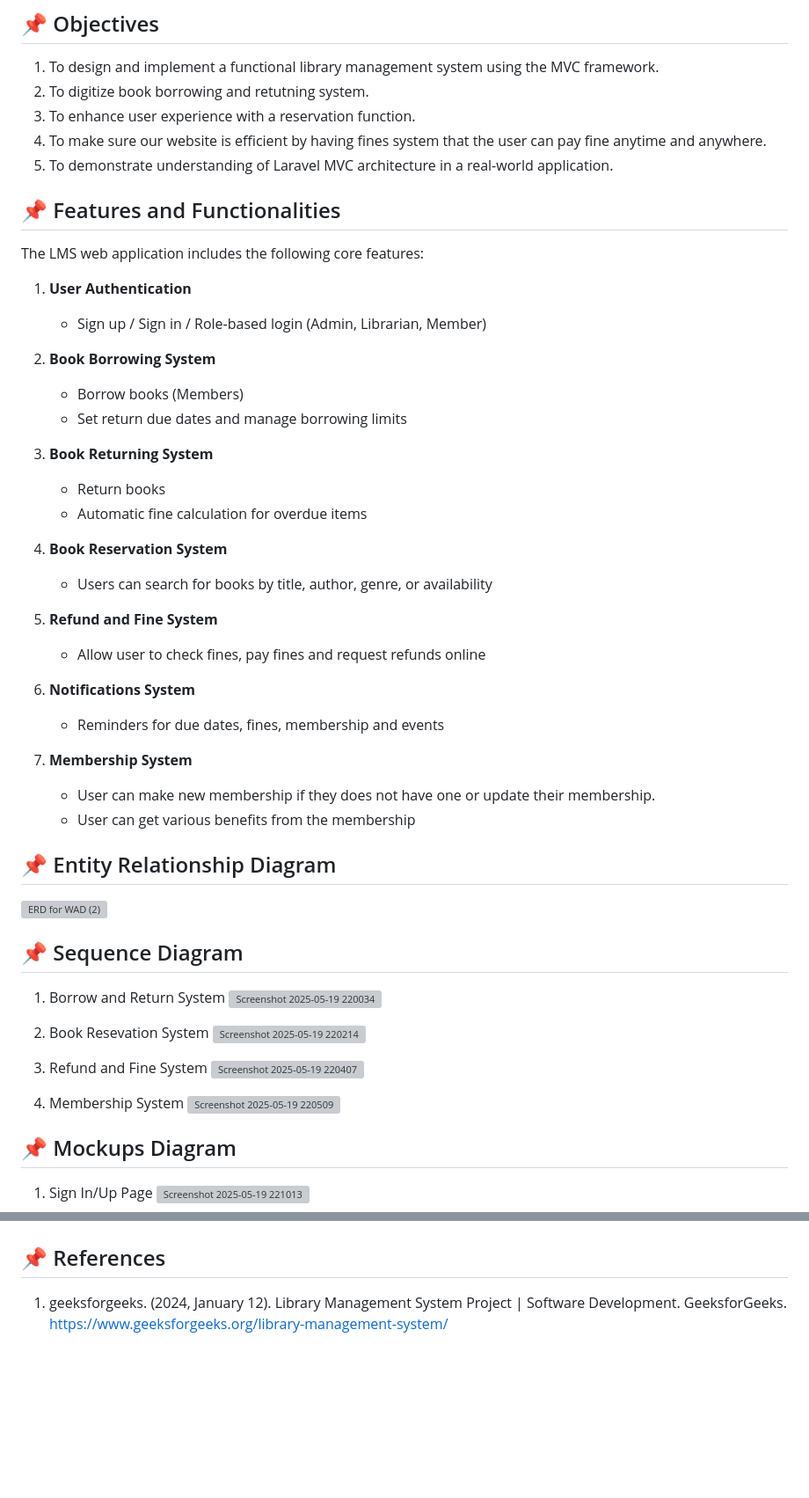
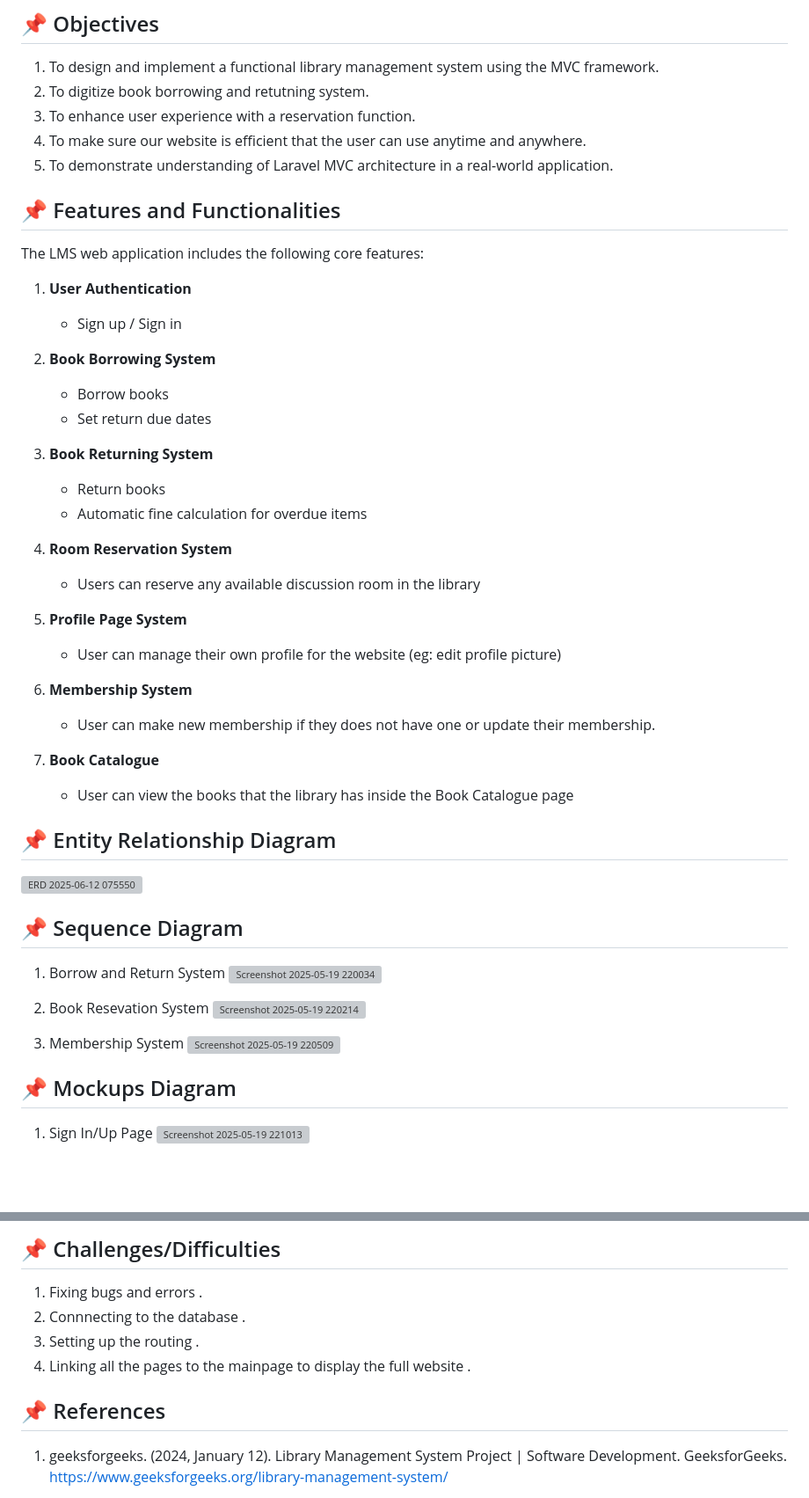
Before and after one commit to mfkinhiraeth/library_management_system, a Markdown page: README.md, 2 parts joined by grey strips. Shown at 88% size. Drawn GitHub-style; blank space fills up the shorter version; grey boxes are pictures that could not be loaded.

```diff
--- a/README.md
+++ b/README.md
@@ -21,7 +21,7 @@
 1. To design and implement a functional library management system using the MVC framework.
 3. To digitize book borrowing and retutning system.
 4. To enhance user experience with a reservation function.
-5. To make sure our website is efficient by having fines system that the user can pay fine anytime and anywhere.
+5. To make sure our website is efficient that the user can use anytime and anywhere.
 6. To demonstrate understanding of Laravel MVC architecture in a real-world application.
 
 
@@ -29,33 +29,32 @@
 The LMS web application includes the following core features:
 
 1. **User Authentication**
-   - Sign up / Sign in / Role-based login (Admin, Librarian, Member)
+   - Sign up / Sign in
 
 2. **Book Borrowing System**
-   - Borrow books (Members)
-   - Set return due dates and manage borrowing limits
+   - Borrow books
+   - Set return due dates
 
 3. **Book Returning System**
    - Return books
    - Automatic fine calculation for overdue items
 
-4. **Book Reservation System**
-   - Users can search for books by title, author, genre, or availability
+4. **Room Reservation System**
+   - Users can reserve any available discussion room in the library
 
-6. **Refund and Fine System**
-   - Allow user to check fines, pay fines and request refunds online
-
-7. **Notifications System**
-   - Reminders for due dates, fines, membership and events
+7. **Profile Page System**
+   - User can manage their own profile for the website (eg: edit profile picture)
 
 8. **Membership System**
    - User can make new membership if they does not have one or update their membership.
-   - User can get various benefits from the membership
+
+9. **Book Catalogue**
+    - User can view the books that the library has inside the Book Catalogue page
 
 
 ## 📌 Entity Relationship Diagram
 
-![ERD for WAD (2)](https://github.com/user-attachments/assets/0f7adad1-b03c-47b5-a4cc-3a03b506628c)
+![ERD 2025-06-12 075550](https://github.com/user-attachments/assets/24c4692c-18dc-47f2-a7dc-a3aed58f3cf8)
 
 
 ## 📌 Sequence Diagram
@@ -66,10 +65,7 @@ The LMS web application includes the following core features:
 2. Book Resevation System
 ![Screenshot 2025-05-19 220214](https://github.com/user-attachments/assets/678ad156-613b-401f-9893-d14459d9b354)
 
-3. Refund and Fine System
-![Screenshot 2025-05-19 220407](https://github.com/user-attachments/assets/262b239c-6afd-4bf1-bb64-422457a7e5d5)
-
-4. Membership System
+3. Membership System
 ![Screenshot 2025-05-19 220509](https://github.com/user-attachments/assets/7467125c-111b-471d-82ba-3abfd1056217)
 
 
@@ -108,6 +133,13 @@ The LMS web application includes the following core features:
+## 📌 Challenges/Difficulties
+
+ 1. Fixing bugs and errors .
+ 2. Connnecting to the database .
+ 3. Setting up the routing .
+ 4. Linking all the pages to the mainpage to display the full website .
 
 
 ## 📌 References
+
 1. geeksforgeeks. (2024, January 12). Library Management System Project | Software Development. GeeksforGeeks. https://www.geeksforgeeks.org/library-management-system/
 
 2. How to Draw Entity Relationship Diagrams. (2024, January 7). GeeksforGeeks. https://www.geeksforgeeks.org/how-to-draw-entity-relationship-diagrams/
```
Also changed, not shown: other parts of README.md (+31 -2 lines).
